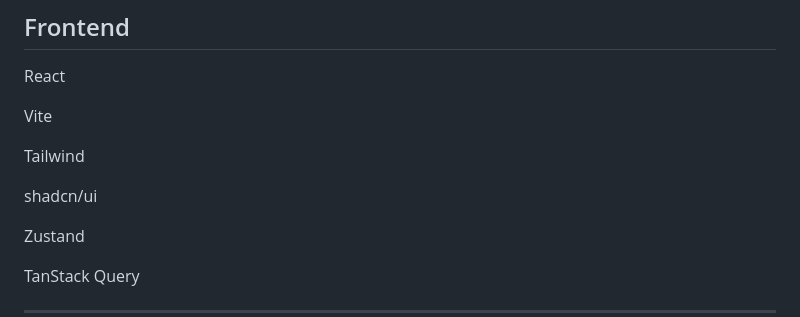
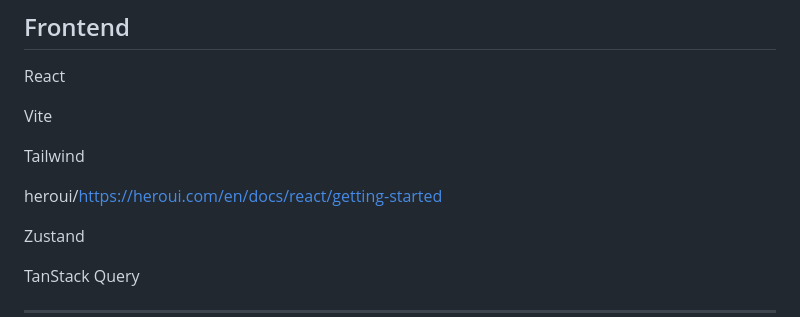
Before and after one commit to FilipaoVfx/hackatonv2Colsubsidio, a Markdown page: PRD.md, the part around the change. Rendered like a GitHub page.

Commit message:
Update shadcn/ui link to heroui documentation

```diff
--- a/PRD.md
+++ b/PRD.md
@@ -133,7 +133,7 @@ Vite
 
 Tailwind
 
-shadcn/ui
+heroui/https://heroui.com/en/docs/react/getting-started
 
 Zustand
 
```
